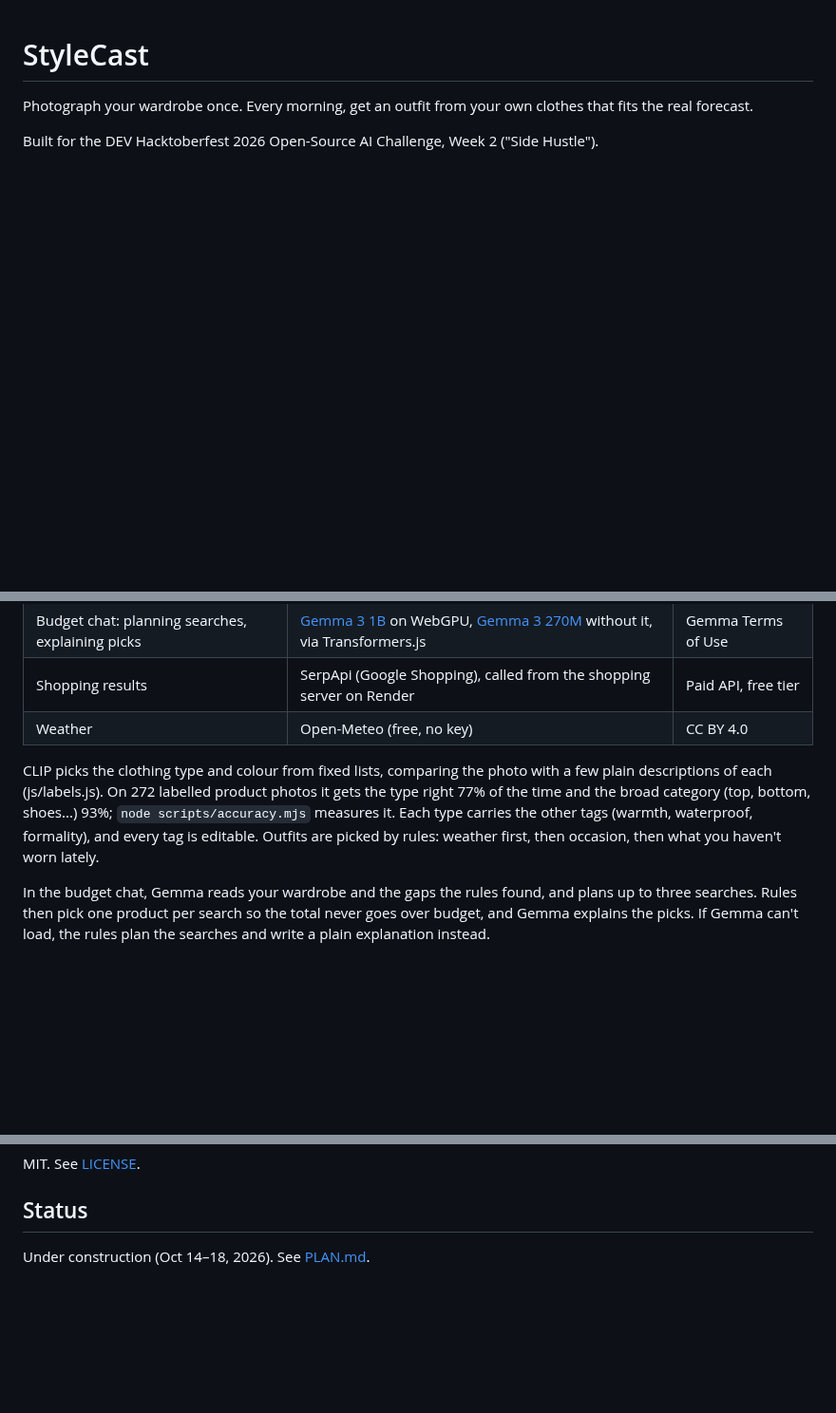
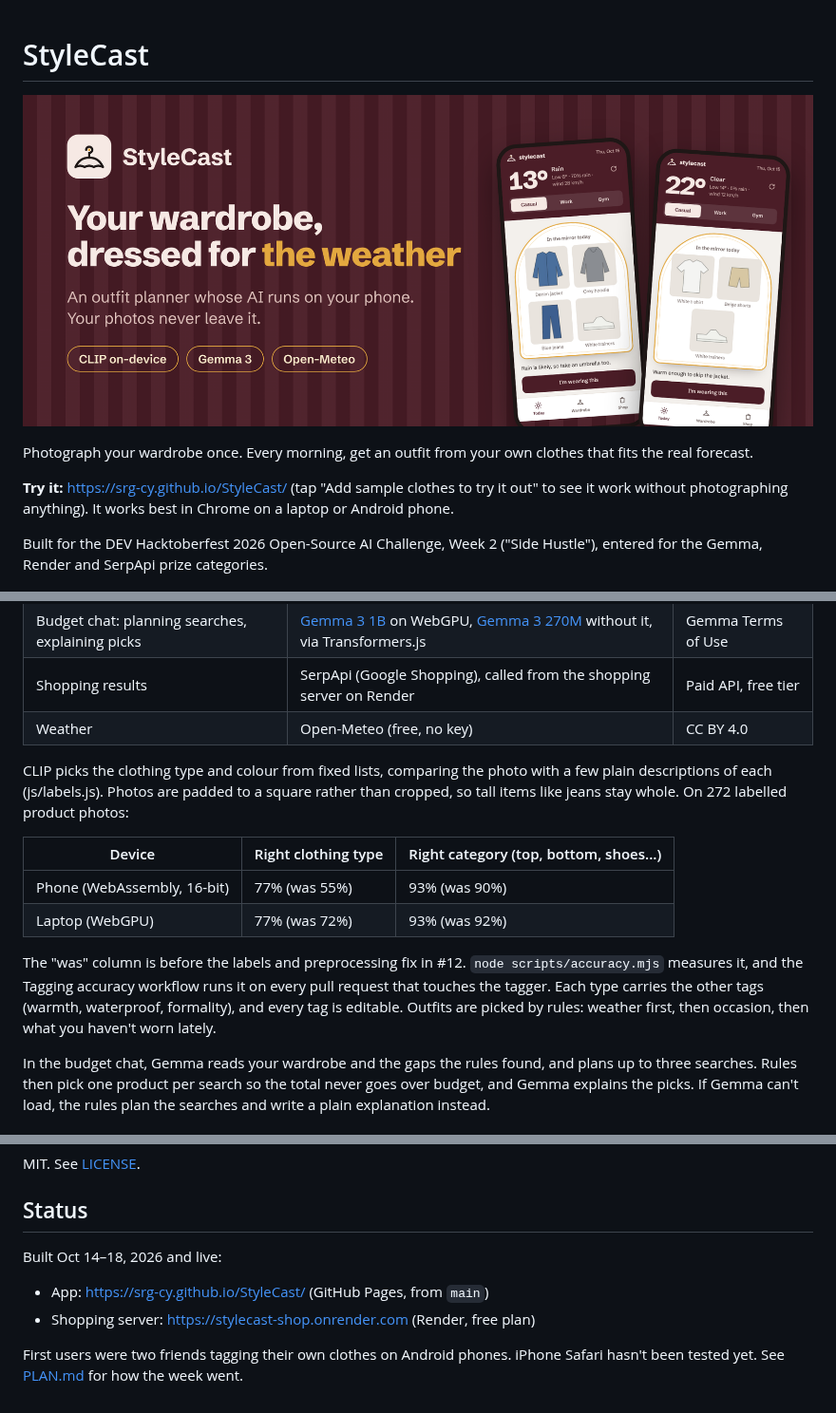
Before and after one commit to SRG-Cy/StyleCast, a Markdown page: README.md, 3 parts joined by grey strips. Shown at 95% size. Rendered like a GitHub page; pictures changed too: docs/cover.png (added); blank space fills up the shorter version.

```diff
--- a/README.md
+++ b/README.md
@@ -1,8 +1,12 @@
 # StyleCast
+
+![StyleCast: your wardrobe, dressed for the weather. An outfit planner whose AI runs on your phone.](docs/cover.png)
 
 Photograph your wardrobe once. Every morning, get an outfit from your own clothes that fits the real forecast.
 
-Built for the DEV Hacktoberfest 2026 Open-Source AI Challenge, Week 2 ("Side Hustle").
+**Try it:** https://srg-cy.github.io/StyleCast/ (tap "Add sample clothes to try it out" to see it work without photographing anything). It works best in Chrome on a laptop or Android phone.
+
+Built for the DEV Hacktoberfest 2026 Open-Source AI Challenge, Week 2 ("Side Hustle"), entered for the Gemma, Render and SerpApi prize categories.
 
 <p>
   <img src="docs/screenshots/today-rain.png" width="200" alt="Today on a rainy day: 13 degrees under the curtain-red header, and an outfit of denim jacket, hoodie, jeans and trainers in an arched mirror">
@@ -44,7 +48,14 @@ There's nothing to install and no account. Open the link on your phone, photogra
 | Shopping results | SerpApi (Google Shopping), called from the shopping server on Render | Paid API, free tier |
 | Weather | Open-Meteo (free, no key) | CC BY 4.0 |
 
-CLIP picks the clothing type and colour from fixed lists, comparing the photo with a few plain descriptions of each (js/labels.js). On 272 labelled product photos it gets the type right 77% of the time and the broad category (top, bottom, shoes...) 93%; `node scripts/accuracy.mjs` measures it. Each type carries the other tags (warmth, waterproof, formality), and every tag is editable. Outfits are picked by rules: weather first, then occasion, then what you haven't worn lately.
+CLIP picks the clothing type and colour from fixed lists, comparing the photo with a few plain descriptions of each (js/labels.js). Photos are padded to a square rather than cropped, so tall items like jeans stay whole. On 272 labelled product photos:
+
+| Device | Right clothing type | Right category (top, bottom, shoes...) |
+|---|---|---|
+| Phone (WebAssembly, 16-bit) | 77% (was 55%) | 93% (was 90%) |
+| Laptop (WebGPU) | 77% (was 72%) | 93% (was 92%) |
+
+The "was" column is before the labels and preprocessing fix in #12. `node scripts/accuracy.mjs` measures it, and the Tagging accuracy workflow runs it on every pull request that touches the tagger. Each type carries the other tags (warmth, waterproof, formality), and every tag is editable. Outfits are picked by rules: weather first, then occasion, then what you haven't worn lately.
 
 In the budget chat, Gemma reads your wardrobe and the gaps the rules found, and plans up to three searches. Rules then pick one product per search so the total never goes over budget, and Gemma explains the picks. If Gemma can't load, the rules plan the searches and write a plain explanation instead.
 
@@ -95,4 +106,9 @@ MIT. See [LICENSE](LICENSE).
 
 ## Status
 
-Under construction (Oct 14–18, 2026). See [PLAN.md](PLAN.md).
+Built Oct 14–18, 2026 and live:
+
+- App: https://srg-cy.github.io/StyleCast/ (GitHub Pages, from `main`)
+- Shopping server: https://stylecast-shop.onrender.com (Render, free plan)
+
+First users were two friends tagging their own clothes on Android phones. iPhone Safari hasn't been tested yet. See [PLAN.md](PLAN.md) for how the week went.
```
Also changed, not shown: PLAN.md (+11 -6 lines).
